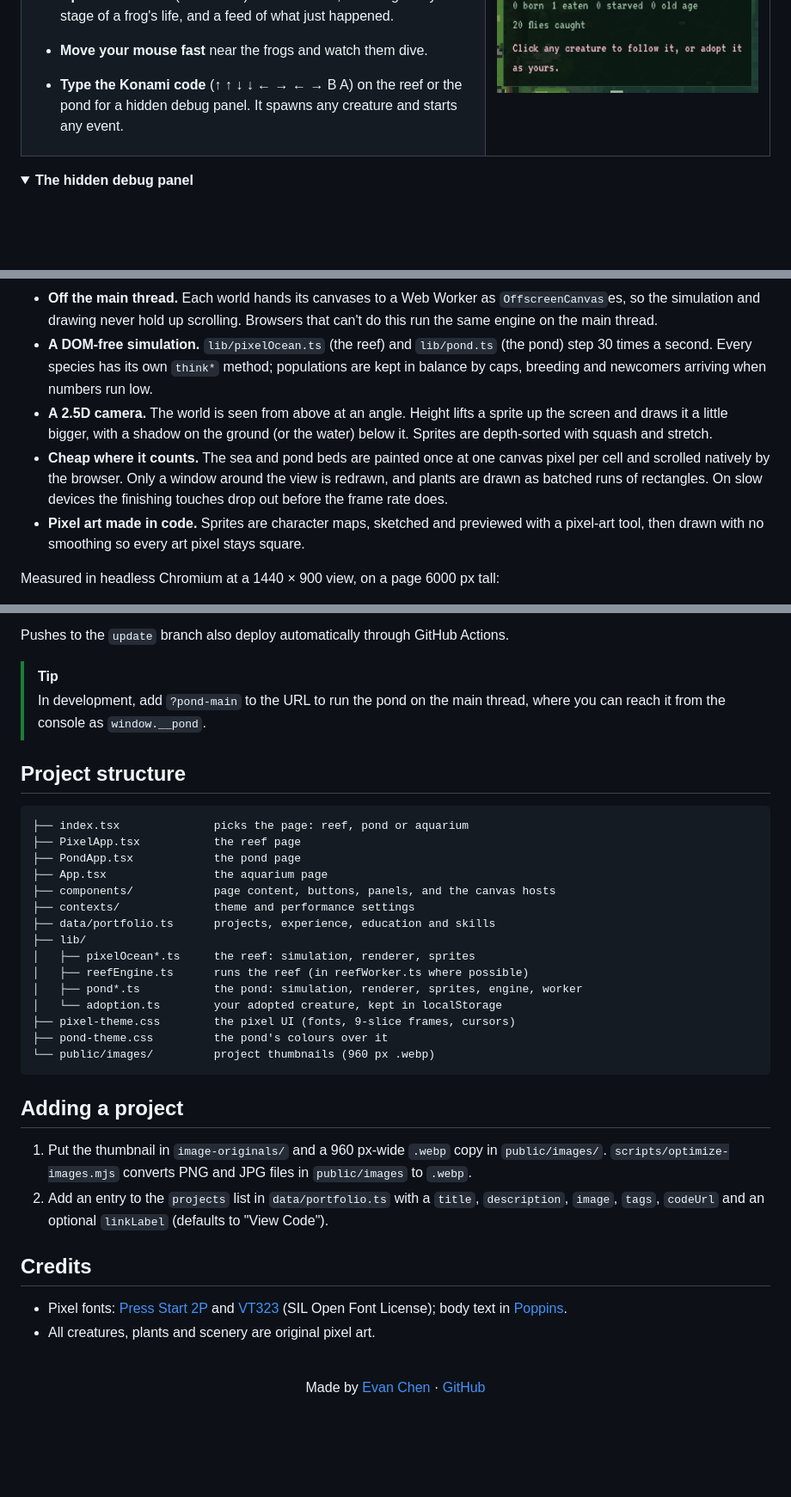
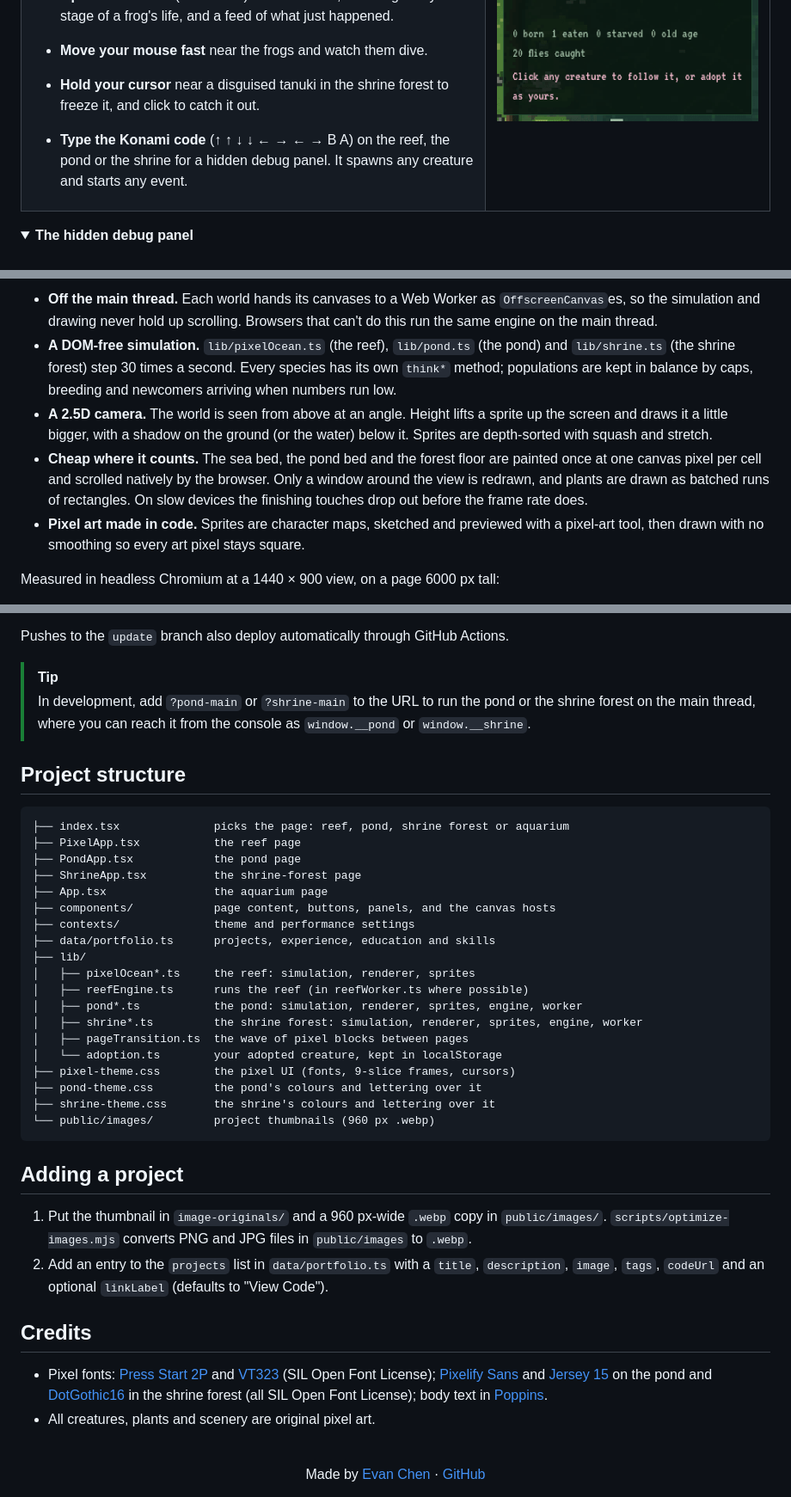
Before and after one commit to EvanDongChen/PortfolioSite, a Markdown page: README.md, 3 parts joined by grey strips. Shown at 86% size. Rendered like a GitHub page; folded sections open; blank space fills up the shorter version.

````diff
--- a/README.md
+++ b/README.md
@@ -96,7 +107,8 @@ The original page: smooth, full-colour fish that school, dart, form conga lines,
 - **Adopt** it and give it a name. It comes back on your next visit, and when it dies the adoption passes down its family line.
 - **Open the census** (bottom left) for live counts, including every stage of a frog's life, and a feed of what just happened.
 - **Move your mouse fast** near the frogs and watch them dive.
-- **Type the Konami code** (↑ ↑ ↓ ↓ ← → ← → B A) on the reef or the pond for a hidden debug panel. It spawns any creature and starts any event.
+- **Hold your cursor** near a disguised tanuki in the shrine forest to freeze it, and click to catch it out.
+- **Type the Konami code** (↑ ↑ ↓ ↓ ← → ← → B A) on the reef, the pond or the shrine for a hidden debug panel. It spawns any creature and starts any event.
 
     </td>
   </tr>
@@ -130,9 +142,9 @@ flowchart LR
 ```
 
 - **Off the main thread.** Each world hands its canvases to a Web Worker as `OffscreenCanvas`es, so the simulation and drawing never hold up scrolling. Browsers that can't do this run the same engine on the main thread.
-- **A DOM-free simulation.** `lib/pixelOcean.ts` (the reef) and `lib/pond.ts` (the pond) step 30 times a second. Every species has its own `think*` method; populations are kept in balance by caps, breeding and newcomers arriving when numbers run low.
+- **A DOM-free simulation.** `lib/pixelOcean.ts` (the reef), `lib/pond.ts` (the pond) and `lib/shrine.ts` (the shrine forest) step 30 times a second. Every species has its own `think*` method; populations are kept in balance by caps, breeding and newcomers arriving when numbers run low.
 - **A 2.5D camera.** The world is seen from above at an angle. Height lifts a sprite up the screen and draws it a little bigger, with a shadow on the ground (or the water) below it. Sprites are depth-sorted with squash and stretch.
-- **Cheap where it counts.** The sea and pond beds are painted once at one canvas pixel per cell and scrolled natively by the browser. Only a window around the view is redrawn, and plants are drawn as batched runs of rectangles. On slow devices the finishing touches drop out before the frame rate does.
+- **Cheap where it counts.** The sea bed, the pond bed and the forest floor are painted once at one canvas pixel per cell and scrolled natively by the browser. Only a window around the view is redrawn, and plants are drawn as batched runs of rectangles. On slow devices the finishing touches drop out before the frame rate does.
 - **Pixel art made in code.** Sprites are character maps, sketched and previewed with a pixel-art tool, then drawn with no smoothing so every art pixel stays square.
 
 Measured in headless Chromium at a 1440 × 900 view, on a page 6000 px tall:
@@ -178,14 +190,15 @@ npm run dev        # http://localhost:3000
 Pushes to the `update` branch also deploy automatically through GitHub Actions.
 
 > [!TIP]
-> In development, add `?pond-main` to the URL to run the pond on the main thread, where you can reach it from the console as `window.__pond`.
+> In development, add `?pond-main` or `?shrine-main` to the URL to run the pond or the shrine forest on the main thread, where you can reach it from the console as `window.__pond` or `window.__shrine`.
 
 ## Project structure
 
 ```
-├── index.tsx              picks the page: reef, pond or aquarium
+├── index.tsx              picks the page: reef, pond, shrine forest or aquarium
 ├── PixelApp.tsx           the reef page
 ├── PondApp.tsx            the pond page
+├── ShrineApp.tsx          the shrine-forest page
 ├── App.tsx                the aquarium page
 ├── components/            page content, buttons, panels, and the canvas hosts
 ├── contexts/              theme and performance settings
@@ -194,9 +207,12 @@ Pushes to the `update` branch also deploy automatically through GitHub Actions.
 │   ├── pixelOcean*.ts     the reef: simulation, renderer, sprites
 │   ├── reefEngine.ts      runs the reef (in reefWorker.ts where possible)
 │   ├── pond*.ts           the pond: simulation, renderer, sprites, engine, worker
+│   ├── shrine*.ts         the shrine forest: simulation, renderer, sprites, engine, worker
+│   ├── pageTransition.ts  the wave of pixel blocks between pages
 │   └── adoption.ts        your adopted creature, kept in localStorage
 ├── pixel-theme.css        the pixel UI (fonts, 9-slice frames, cursors)
-├── pond-theme.css         the pond's colours over it
+├── pond-theme.css         the pond's colours and lettering over it
+├── shrine-theme.css       the shrine's colours and lettering over it
 └── public/images/         project thumbnails (960 px .webp)
 ```
 
@@ -207,7 +223,7 @@ Pushes to the `update` branch also deploy automatically through GitHub Actions.
 
 ## Credits
 
-- Pixel fonts: [Press Start 2P](https://fonts.google.com/specimen/Press+Start+2P) and [VT323](https://fonts.google.com/specimen/VT323) (SIL Open Font License); body text in [Poppins](https://fonts.google.com/specimen/Poppins).
+- Pixel fonts: [Press Start 2P](https://fonts.google.com/specimen/Press+Start+2P) and [VT323](https://fonts.google.com/specimen/VT323) (SIL Open Font License); [Pixelify Sans](https://fonts.google.com/specimen/Pixelify+Sans) and [Jersey 15](https://fonts.google.com/specimen/Jersey+15) on the pond and [DotGothic16](https://fonts.google.com/specimen/DotGothic16) in the shrine forest (all SIL Open Font License); body text in [Poppins](https://fonts.google.com/specimen/Poppins).
 - All creatures, plants and scenery are original pixel art.
 
 <div align="center">
````
Also changed, not shown: other parts of README.md (+18 -7 lines), docs/media/shrine.png (added).
